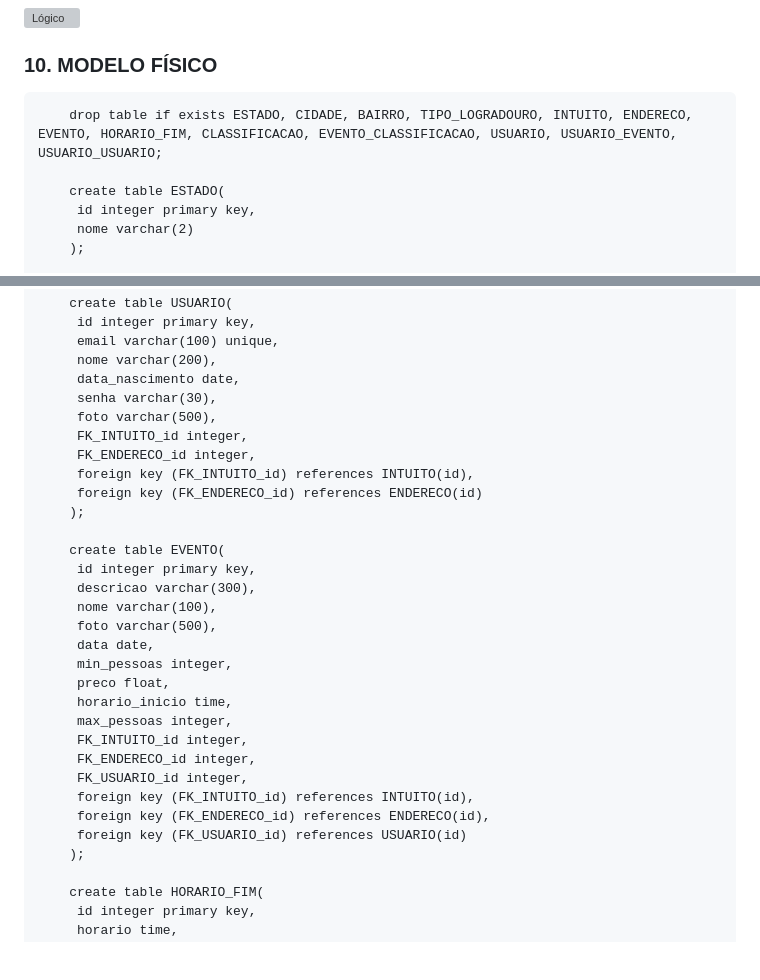
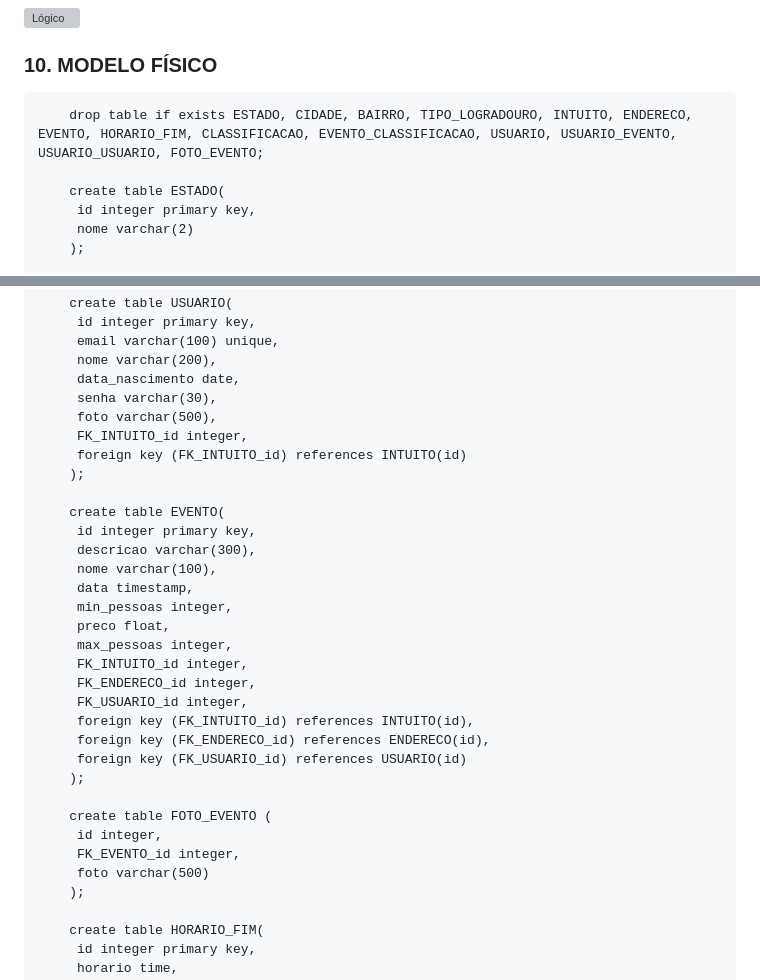
Before and after one commit to joaopbarcellos/projeto-integrador, a Markdown page: README.md, 2 parts joined by grey strips. GitHub-like rendering; blank space fills up the shorter version; grey boxes are pictures that could not be loaded.

Commit message:
codigo fisico atualizado

```diff
--- a/README.md
+++ b/README.md
@@ -135,7 +135,7 @@ c) [Link para edição das telas](https://quant-ux.com/#/apps/641ae83c05d7232656
   ![Lógico](https://github.com/jpzb/projeto-integrador/assets/91470894/28509a56-691e-4496-b4c3-3ab88b24960a)
 
 ### 10.	MODELO FÍSICO<br>
-        drop table if exists ESTADO, CIDADE, BAIRRO, TIPO_LOGRADOURO, INTUITO, ENDERECO, EVENTO, HORARIO_FIM, CLASSIFICACAO, EVENTO_CLASSIFICACAO, USUARIO, USUARIO_EVENTO, USUARIO_USUARIO;
+        drop table if exists ESTADO, CIDADE, BAIRRO, TIPO_LOGRADOURO, INTUITO, ENDERECO, EVENTO, HORARIO_FIM, CLASSIFICACAO, EVENTO_CLASSIFICACAO, USUARIO, USUARIO_EVENTO, USUARIO_USUARIO, FOTO_EVENTO;
 
         create table ESTADO(
          id integer primary key,
@@ -186,20 +186,16 @@ c) [Link para edição das telas](https://quant-ux.com/#/apps/641ae83c05d7232656
          senha varchar(30),
          foto varchar(500),
          FK_INTUITO_id integer,
-         FK_ENDERECO_id integer,
-         foreign key (FK_INTUITO_id) references INTUITO(id),
-         foreign key (FK_ENDERECO_id) references ENDERECO(id)
+         foreign key (FK_INTUITO_id) references INTUITO(id)
         );
 
         create table EVENTO(
          id integer primary key,
          descricao varchar(300),
          nome varchar(100),
-         foto varchar(500),
-         data date,
+         data timestamp,
          min_pessoas integer,
          preco float,
-         horario_inicio time,
          max_pessoas integer,
          FK_INTUITO_id integer,
          FK_ENDERECO_id integer,
@@ -207,6 +203,12 @@ c) [Link para edição das telas](https://quant-ux.com/#/apps/641ae83c05d7232656
          foreign key (FK_INTUITO_id) references INTUITO(id),
          foreign key (FK_ENDERECO_id) references ENDERECO(id),
          foreign key (FK_USUARIO_id) references USUARIO(id)
+        );
+
+        create table FOTO_EVENTO (
+         id integer,
+         FK_EVENTO_id integer,
+         foto varchar(500)
         );
 
         create table HORARIO_FIM(
```
